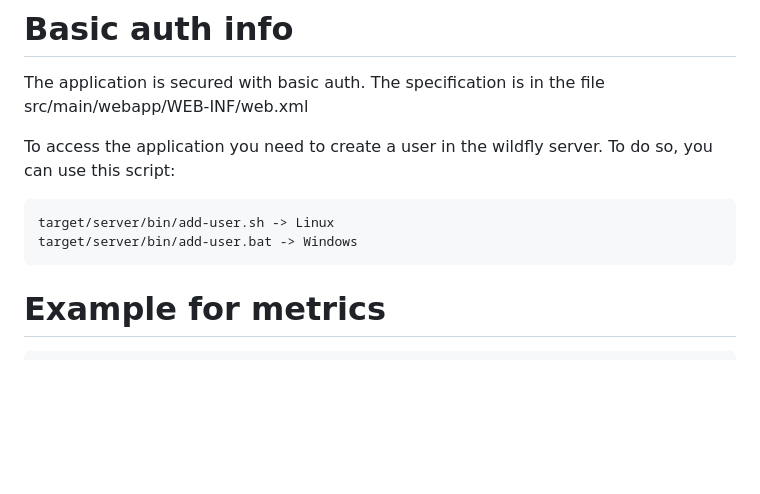
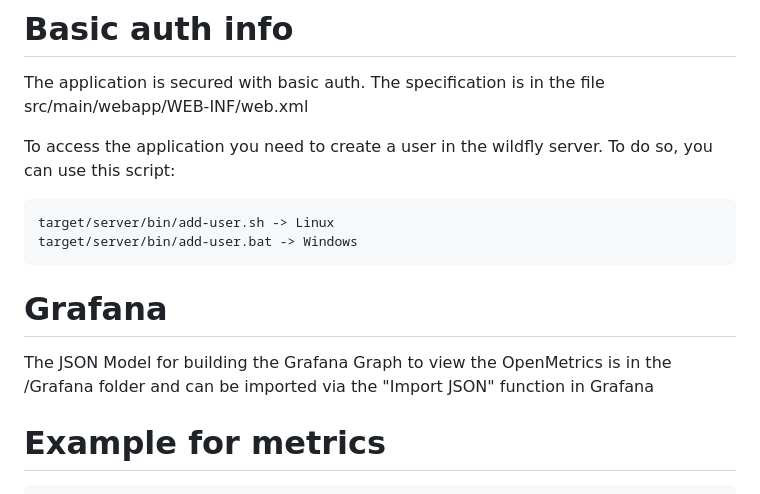
Before and after one commit to med-united/connector-admin.med-united.health, a Markdown page: README.md, the part around the change. GitHub-like rendering; blank space fills up the shorter version.

Commit message:
Update README.md
Grafana

````diff
--- a/README.md
+++ b/README.md
@@ -41,6 +41,10 @@ To access the application you need to create a user in the wildfly server. To do
 target/server/bin/add-user.sh -> Linux
 target/server/bin/add-user.bat -> Windows
 ```
+
+# Grafana
+The JSON Model for building the Grafana Graph to view the OpenMetrics is in the /Grafana folder and can be imported via the "Import JSON" function in Grafana
+
 # Example for metrics
 
 ```
````
